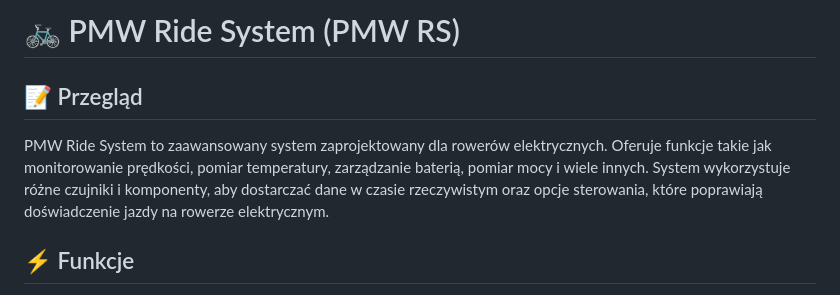
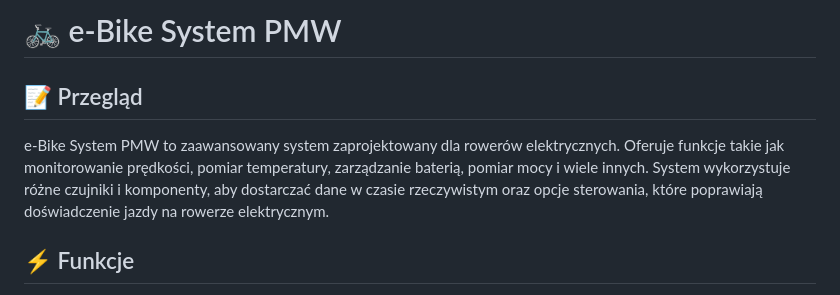
Before and after one commit to pimowo/PMW-Ride-System, a Markdown page: README.md, the part around the change. GitHub-like rendering.

```diff
--- a/README.md
+++ b/README.md
@@ -1,7 +1,7 @@
-# 🚲 PMW Ride System (PMW RS)
+# 🚲 e-Bike System PMW
 
 ## 📝 Przegląd
-PMW Ride System to zaawansowany system zaprojektowany dla rowerów elektrycznych. Oferuje funkcje takie jak monitorowanie prędkości, pomiar temperatury, zarządzanie baterią, pomiar mocy i wiele innych. System wykorzystuje różne czujniki i komponenty, aby dostarczać dane w czasie rzeczywistym oraz opcje sterowania, które poprawiają doświadczenie jazdy na rowerze elektrycznym.
+e-Bike System PMW to zaawansowany system zaprojektowany dla rowerów elektrycznych. Oferuje funkcje takie jak monitorowanie prędkości, pomiar temperatury, zarządzanie baterią, pomiar mocy i wiele innych. System wykorzystuje różne czujniki i komponenty, aby dostarczać dane w czasie rzeczywistym oraz opcje sterowania, które poprawiają doświadczenie jazdy na rowerze elektrycznym.
 
 ## ⚡ Funkcje
 - **🔄 Monitorowanie prędkości**: Wyświetla aktualną, średnią i maksymalną prędkość
```
